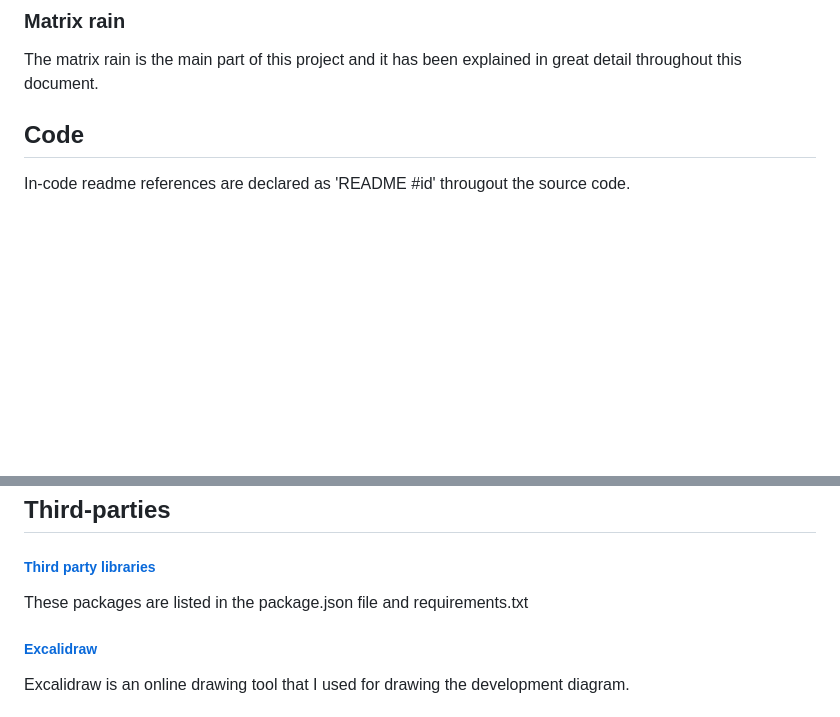
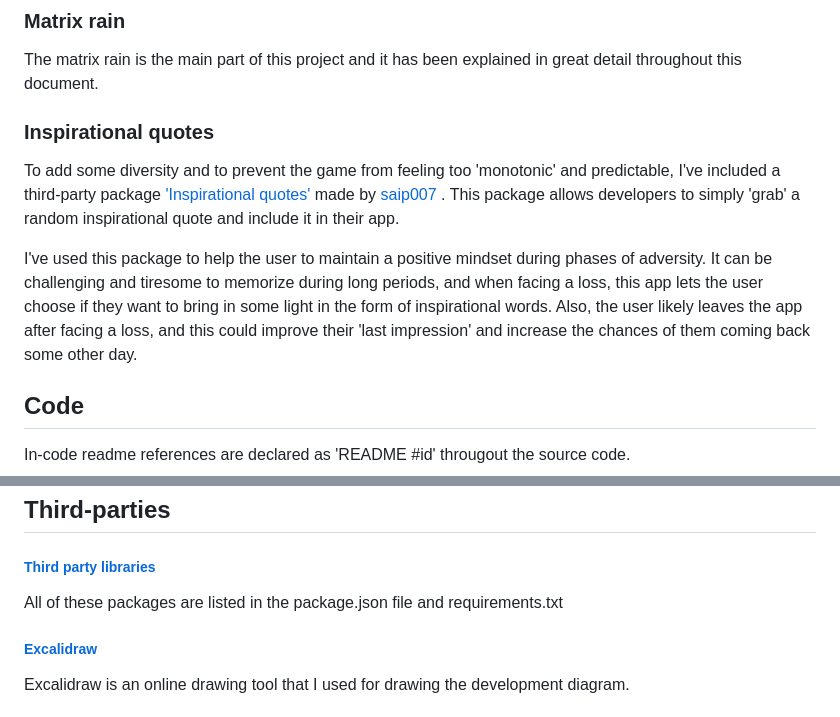
Before and after one commit to KevinBjarnemark/character-rush, a Markdown page: README.md, 2 parts joined by grey strips. GitHub-like rendering; blank space fills up the shorter version.

Commit message:
Dedicated some space for the inspirational quotes package

```diff
--- a/README.md
+++ b/README.md
@@ -47,6 +47,16 @@ Simulated writing has been implemented to prevent large chunks of text from over
 ### Matrix rain
 
 The matrix rain is the main part of this project and it has been explained in great detail throughout this document.
+
+### Inspirational quotes
+
+To add some diversity and to prevent the game from feeling too 'monotonic' and predictable, I've included a third-party package
+['Inspirational quotes'](https://github.com/saip007/inspirational_quotes)
+made by
+[saip007](https://github.com/saip007)
+. This package allows developers to simply 'grab' a random inspirational quote and include it in their app.
+
+I've used this package to help the user to maintain a positive mindset during phases of adversity. It can be challenging and tiresome to memorize during long periods, and when facing a loss, this app lets the user choose if they want to bring in some light in the form of inspirational words. Also, the user likely leaves the app after facing a loss, and this could improve their 'last impression' and increase the chances of them coming back some other day.
 
 ## Code
 
@@ -260,7 +270,7 @@ For manipulating the terminal (moving the cursor, changing colors, etc.) I've be
 ## Third-parties
 
 ##### [Third party libraries](https://github.com/KevinBjarnemark/character-rush/blob/main/package.json)
-These packages are listed in the package.json file and requirements.txt
+All of these packages are listed in the package.json file and requirements.txt
 
 ##### [Excalidraw](https://excalidraw.com/)
 
```
